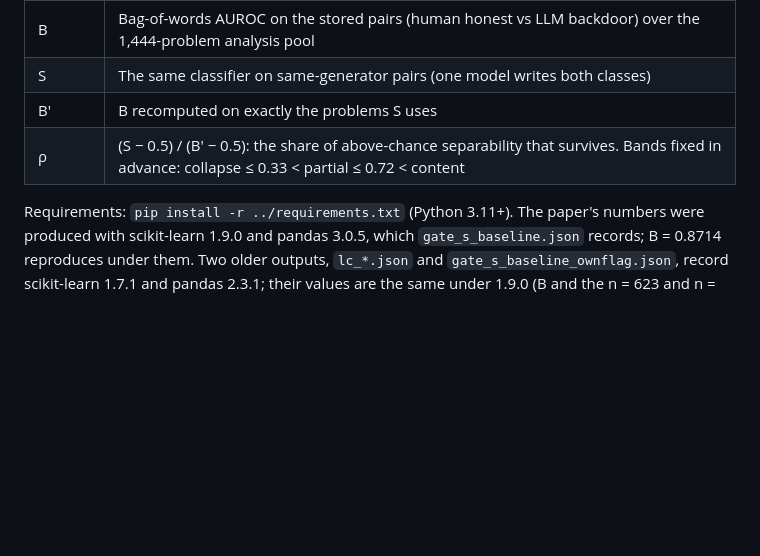
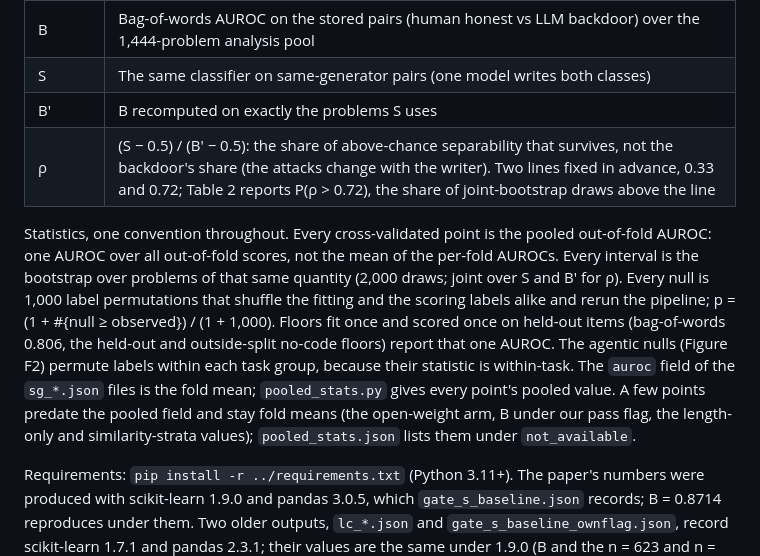
Before and after one commit to ShubsDS/authorship-not-sabotage, a Markdown page: experiments/README.md, the part around the change. Rendered like a GitHub page; blank space fills up the shorter version.

Commit message:
experiments/README: rho lines and the statistics convention (plan A3, A7)
- Notation: the rho row drops the collapse/partial/content bands. It now gives the two lines
  fixed in advance (0.33 and 0.72), says Table 2 reports P(rho > 0.72) over joint-bootstrap
  draws, and that rho is not the backdoor's share.
- States the statistics convention once: points are pooled out-of-fold AUROC; intervals are the
  bootstrap over problems of the same quantity (2,000 draws, joint for rho); nulls are 1,000
  label permutations shuffling fitting and scoring labels alike. Notes the single-fit floors,
  the within-task agentic nulls, and the points that remain fold means (pooled_stats.json
  not_available).

Co-Authored-By: Claude Opus 5.5 <noreply@anthropic.com>

```diff
--- a/experiments/README.md
+++ b/experiments/README.md
@@ -10,7 +10,19 @@ Notation used in the scripts and the paper:
 | B | Bag-of-words AUROC on the stored pairs (human honest vs LLM backdoor) over the 1,444-problem analysis pool |
 | S | The same classifier on same-generator pairs (one model writes both classes) |
 | B′ | B recomputed on exactly the problems S uses |
-| ρ | (S − 0.5) / (B′ − 0.5): the share of above-chance separability that survives. Bands fixed in advance: collapse ≤ 0.33 < partial ≤ 0.72 < content |
+| ρ | (S − 0.5) / (B′ − 0.5): the share of above-chance separability that survives, not the backdoor's share (the attacks change with the writer). Two lines fixed in advance, 0.33 and 0.72; Table 2 reports P(ρ > 0.72), the share of joint-bootstrap draws above the line |
+
+Statistics, one convention throughout. Every cross-validated point is the pooled out-of-fold
+AUROC: one AUROC over all out-of-fold scores, not the mean of the per-fold AUROCs. Every interval
+is the bootstrap over problems of that same quantity (2,000 draws; joint over S and B′ for ρ).
+Every null is 1,000 label permutations that shuffle the fitting and the scoring labels alike and
+rerun the pipeline; p = (1 + #{null ≥ observed}) / (1 + 1,000). Floors fit once and scored once
+on held-out items (bag-of-words 0.806, the held-out and outside-split no-code floors) report
+that one AUROC. The agentic nulls (Figure F2) permute labels within each task group, because their
+statistic is within-task. The `auroc` field of the `sg_*.json` files is the fold mean;
+`pooled_stats.py` gives every point's pooled value. A few points predate the pooled field and
+stay fold means (the open-weight arm, B under our pass flag, the length-only and
+similarity-strata values); `pooled_stats.json` lists them under `not_available`.
 
 Requirements: `pip install -r ../requirements.txt` (Python 3.11+). The paper's numbers were
 produced with scikit-learn 1.9.0 and pandas 3.0.5, which `gate_s_baseline.json` records; B =
```
